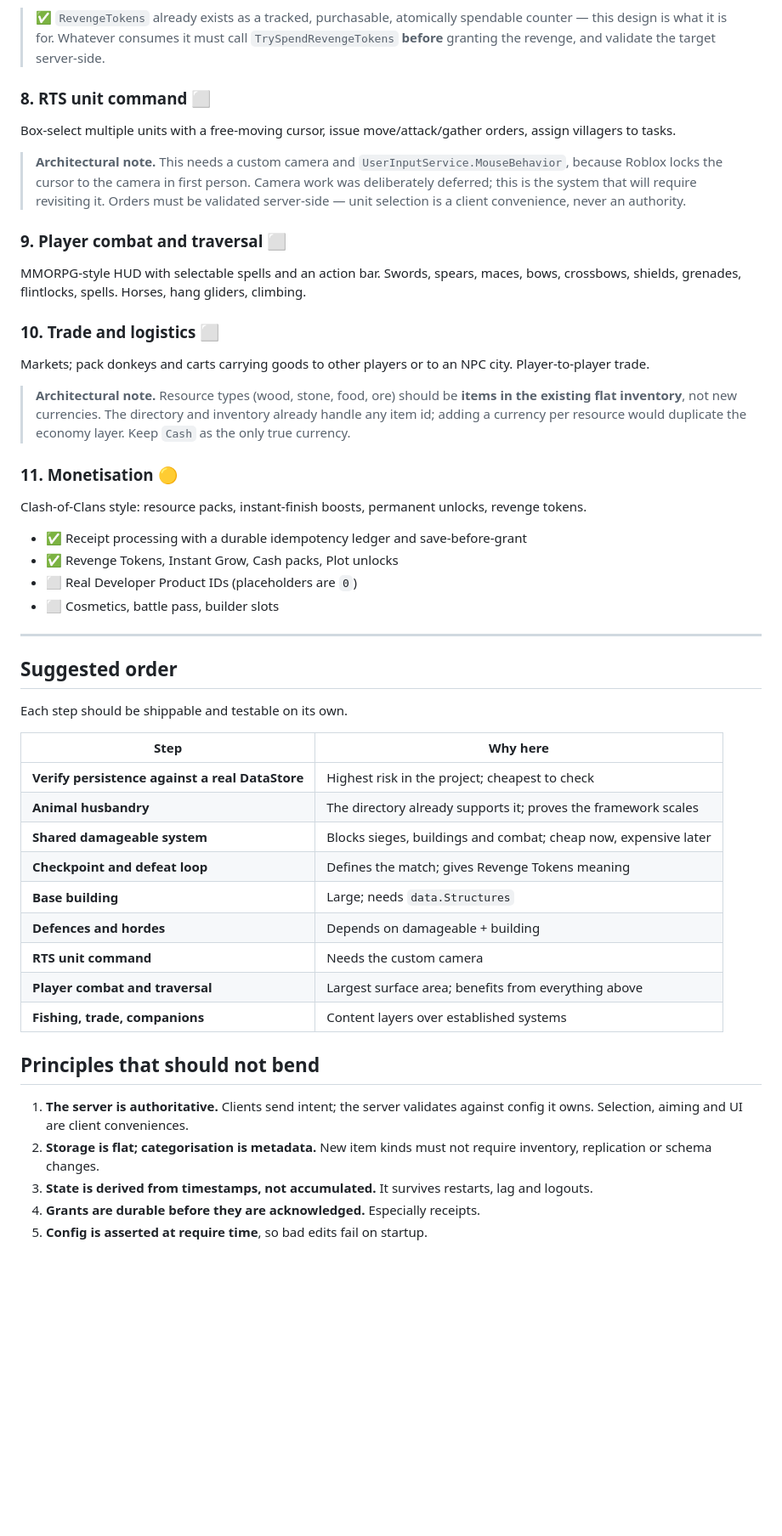
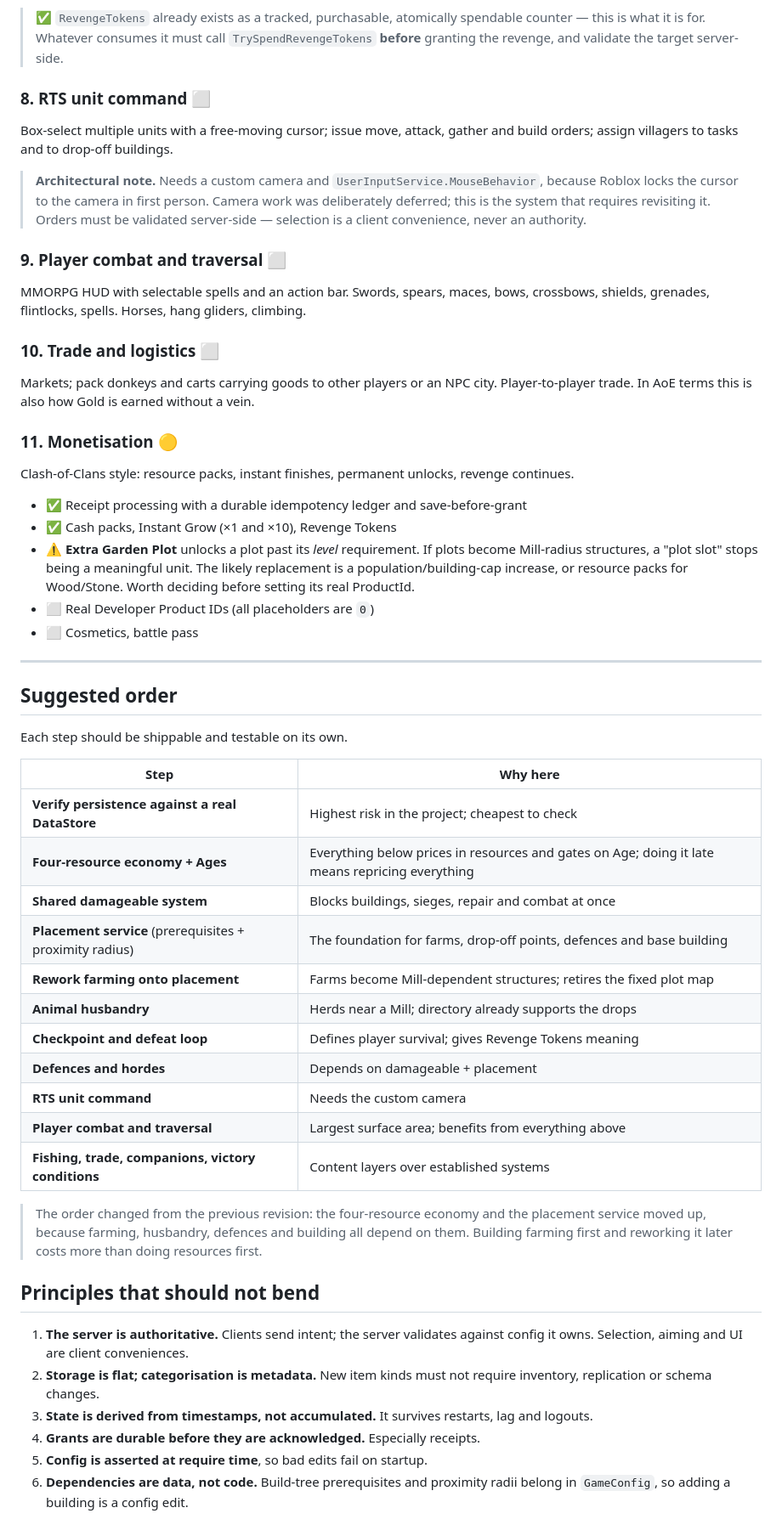
Before and after one commit to CapsuledEntity46/claude, a Markdown page: docs/ROADMAP.md, the part around one of its changes. Shown at 85% size. Rendered like a GitHub page; blank space fills up the shorter version.

```diff
--- a/docs/ROADMAP.md
+++ b/docs/ROADMAP.md
@@ -94,45 +200,45 @@ This is the match structure:
 
 > ✅ `RevengeTokens` already exists as a tracked, purchasable, atomically
-> spendable counter — this design is what it is for. Whatever consumes it must
-> call `TrySpendRevengeTokens` **before** granting the revenge, and validate the
+> spendable counter — this is what it is for. Whatever consumes it must call
+> `TrySpendRevengeTokens` **before** granting the revenge, and validate the
 > target server-side.
 
 ### 8. RTS unit command ⬜
 
-Box-select multiple units with a free-moving cursor, issue move/attack/gather
-orders, assign villagers to tasks.
+Box-select multiple units with a free-moving cursor; issue move, attack, gather
+and build orders; assign villagers to tasks and to drop-off buildings.
 
-> **Architectural note.** This needs a custom camera and
-> `UserInputService.MouseBehavior`, because Roblox locks the cursor to the camera
-> in first person. Camera work was deliberately deferred; this is the system
-> that will require revisiting it. Orders must be validated server-side — unit
+> **Architectural note.** Needs a custom camera and
+> `UserInputService.MouseBehavior`, because Roblox locks the cursor to the
+> camera in first person. Camera work was deliberately deferred; this is the
+> system that requires revisiting it. Orders must be validated server-side —
 > selection is a client convenience, never an authority.
 
 ### 9. Player combat and traversal ⬜
 
-MMORPG-style HUD with selectable spells and an action bar. Swords, spears,
-maces, bows, crossbows, shields, grenades, flintlocks, spells. Horses, hang
-gliders, climbing.
+MMORPG HUD with selectable spells and an action bar. Swords, spears, maces,
+bows, crossbows, shields, grenades, flintlocks, spells. Horses, hang gliders,
+climbing.
 
 ### 10. Trade and logistics ⬜
 
-Markets; pack donkeys and carts carrying goods to other players or to an NPC
-city. Player-to-player trade.
-
-> **Architectural note.** Resource types (wood, stone, food, ore) should be
-> **items in the existing flat inventory**, not new currencies. The directory
-> and inventory already handle any item id; adding a currency per resource would
-> duplicate the economy layer. Keep `Cash` as the only true currency.
+Markets; pack donkeys and carts carrying goods to other players or an NPC city.
+Player-to-player trade. In AoE terms this is also how Gold is earned without a
+vein.
 
 ### 11. Monetisation 🟡
 
-Clash-of-Clans style: resource packs, instant-finish boosts, permanent
-unlocks, revenge tokens.
+Clash-of-Clans style: resource packs, instant finishes, permanent unlocks,
+revenge continues.
 
 - ✅ Receipt processing with a durable idempotency ledger and save-before-grant
-- ✅ Revenge Tokens, Instant Grow, Cash packs, Plot unlocks
-- ⬜ Real Developer Product IDs (placeholders are `0`)
-- ⬜ Cosmetics, battle pass, builder slots
+- ✅ Cash packs, Instant Grow (×1 and ×10), Revenge Tokens
+- ⚠️ **Extra Garden Plot** unlocks a plot past its *level* requirement. If plots
+  become Mill-radius structures, a "plot slot" stops being a meaningful unit.
+  The likely replacement is a population/building-cap increase, or resource
+  packs for Wood/Stone. Worth deciding before setting its real ProductId.
+- ⬜ Real Developer Product IDs (all placeholders are `0`)
+- ⬜ Cosmetics, battle pass
 
 ---
 
@@ -143,14 +249,21 @@ Each step should be shippable and testable on its own.
 | Step | Why here |
 | ---- | -------- |
 | **Verify persistence against a real DataStore** | Highest risk in the project; cheapest to check |
-| **Animal husbandry** | The directory already supports it; proves the framework scales |
-| **Shared damageable system** | Blocks sieges, buildings and combat; cheap now, expensive later |
-| **Checkpoint and defeat loop** | Defines the match; gives Revenge Tokens meaning |
-| **Base building** | Large; needs `data.Structures` |
-| **Defences and hordes** | Depends on damageable + building |
+| **Four-resource economy + Ages** | Everything below prices in resources and gates on Age; doing it late means repricing everything |
+| **Shared damageable system** | Blocks buildings, sieges, repair and combat at once |
+| **Placement service** (prerequisites + proximity radius) | The foundation for farms, drop-off points, defences and base building |
+| **Rework farming onto placement** | Farms become Mill-dependent structures; retires the fixed plot map |
+| **Animal husbandry** | Herds near a Mill; directory already supports the drops |
+| **Checkpoint and defeat loop** | Defines player survival; gives Revenge Tokens meaning |
+| **Defences and hordes** | Depends on damageable + placement |
 | **RTS unit command** | Needs the custom camera |
 | **Player combat and traversal** | Largest surface area; benefits from everything above |
-| **Fishing, trade, companions** | Content layers over established systems |
+| **Fishing, trade, companions, victory conditions** | Content layers over established systems |
+
+> The order changed from the previous revision: the four-resource economy and
+> the placement service moved up, because farming, husbandry, defences and
+> building all depend on them. Building farming first and reworking it later
+> costs more than doing resources first.
 
 ## Principles that should not bend
 
@@ -162,3 +275,5 @@ Each step should be shippable and testable on its own.
    lag and logouts.
 4. **Grants are durable before they are acknowledged.** Especially receipts.
 5. **Config is asserted at require time**, so bad edits fail on startup.
+6. **Dependencies are data, not code.** Build-tree prerequisites and proximity
+   radii belong in `GameConfig`, so adding a building is a config edit.
```
Also changed, not shown: other parts of docs/ROADMAP.md (+150 -44 lines).
